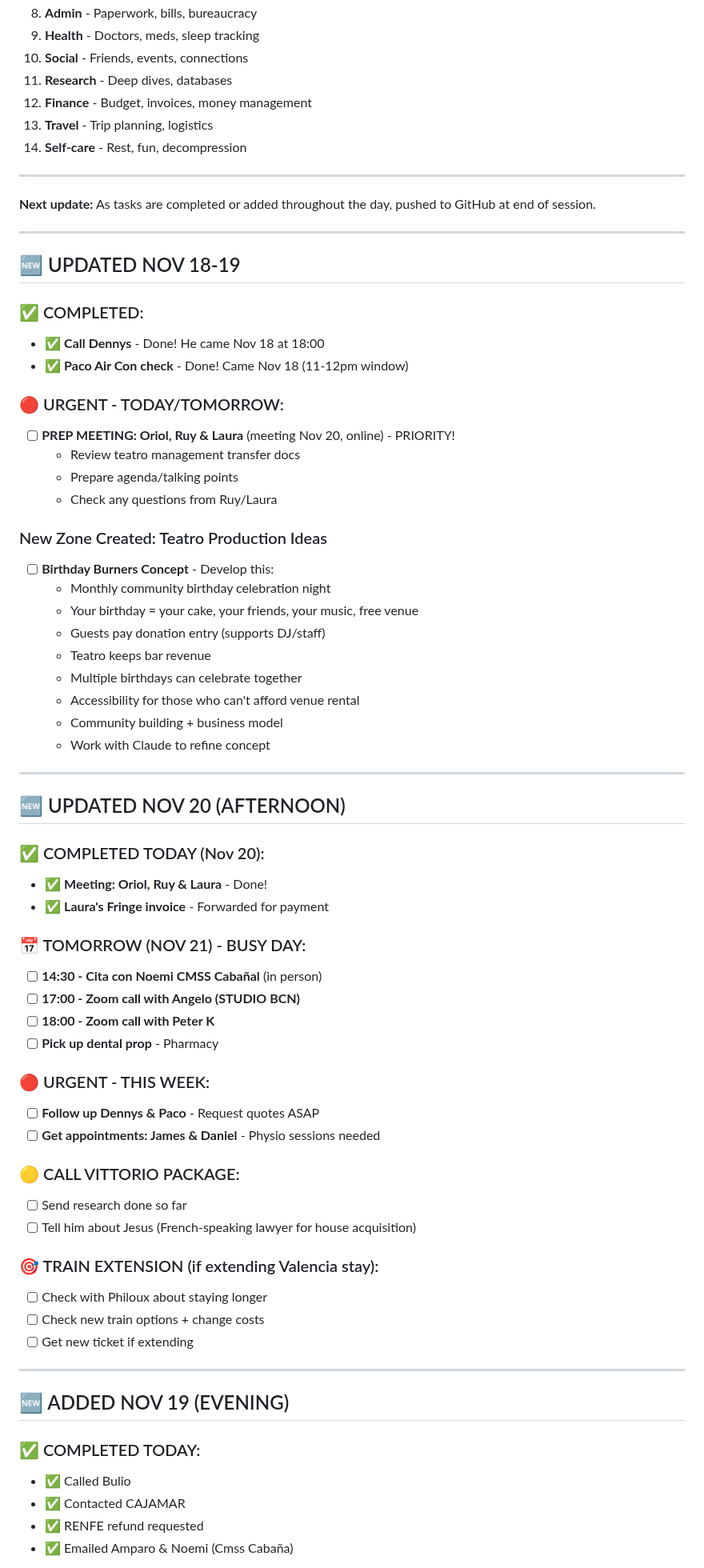
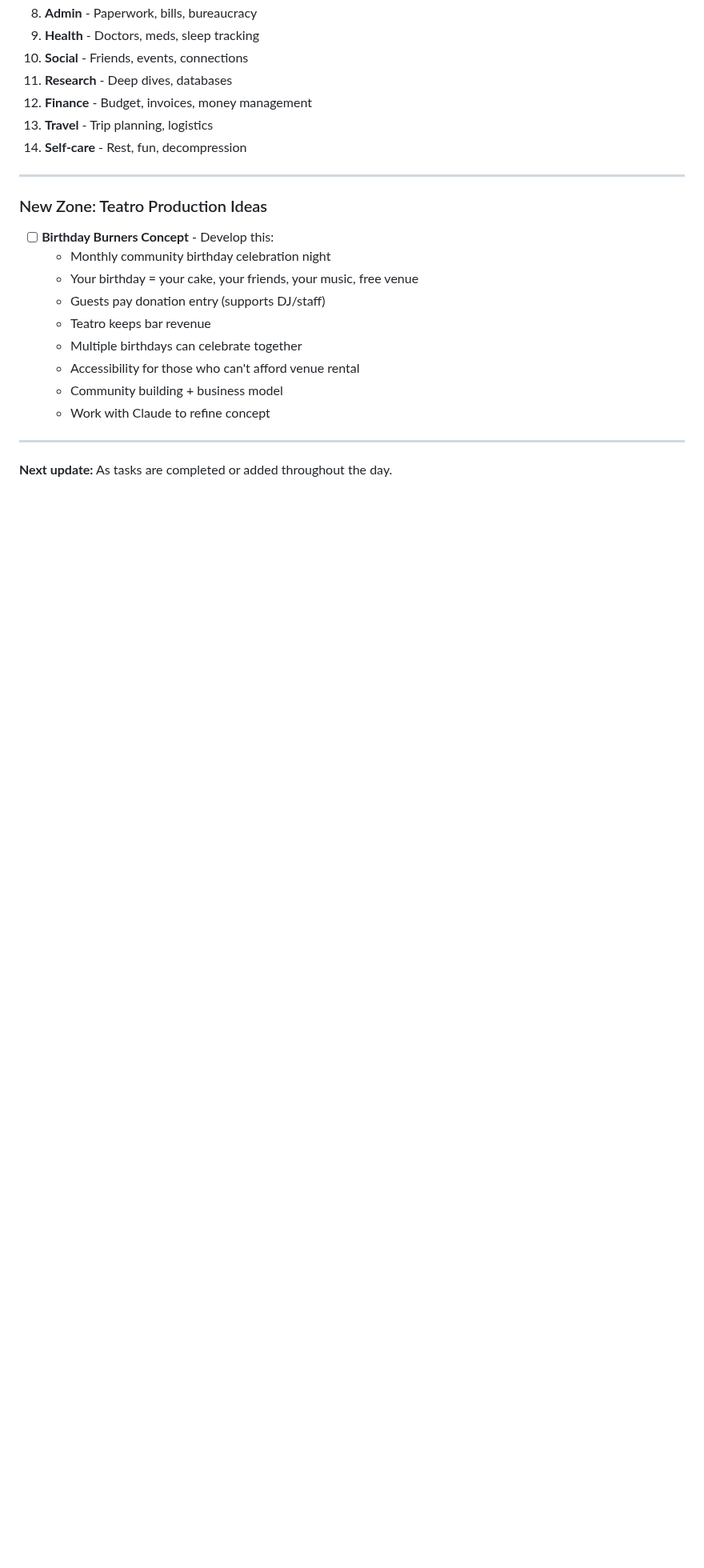
Before and after one commit to MotherOfChaos/Life-Operating-System, a Markdown page: PERMANENT_TODO.md, the part around one of its changes. Shown at 80% size. GitHub-like rendering; blank space fills up the shorter version.

Commit message:
Update TODO - Nov 21, 2025 22:10 CET

```diff
--- a/PERMANENT_TODO.md
+++ b/PERMANENT_TODO.md
@@ -71,23 +125,7 @@
 
 ---
 
-**Next update:** As tasks are completed or added throughout the day, pushed to GitHub at end of session.
-
----
-
-## 🆕 UPDATED NOV 18-19
-
-### ✅ COMPLETED:
-- ✅ **Call Dennys** - Done! He came Nov 18 at 18:00
-- ✅ **Paco Air Con check** - Done! Came Nov 18 (11-12pm window)
-
-### 🔴 URGENT - TODAY/TOMORROW:
-- [ ] **PREP MEETING: Oriol, Ruy & Laura** (meeting Nov 20, online) - PRIORITY!
-  - Review teatro management transfer docs
-  - Prepare agenda/talking points
-  - Check any questions from Ruy/Laura
-
-### New Zone Created: Teatro Production Ideas
+### New Zone: Teatro Production Ideas
 - [ ] **Birthday Burners Concept** - Develop this:
   - Monthly community birthday celebration night
   - Your birthday = your cake, your friends, your music, free venue
@@ -98,41 +136,7 @@
   - Community building + business model
   - Work with Claude to refine concept
 
-
 ---
 
-## 🆕 UPDATED NOV 20 (AFTERNOON)
+**Next update:** As tasks are completed or added throughout the day.
 
-### ✅ COMPLETED TODAY (Nov 20):
-- ✅ **Meeting: Oriol, Ruy & Laura** - Done!
-- ✅ **Laura's Fringe invoice** - Forwarded for payment
-
-### 📅 TOMORROW (NOV 21) - BUSY DAY:
-- [ ] **14:30 - Cita con Noemi CMSS Cabañal** (in person)
-- [ ] **17:00 - Zoom call with Angelo (STUDIO BCN)**
-- [ ] **18:00 - Zoom call with Peter K**
-- [ ] **Pick up dental prop** - Pharmacy
-
-### 🔴 URGENT - THIS WEEK:
-- [ ] **Follow up Dennys & Paco** - Request quotes ASAP
-- [ ] **Get appointments: James & Daniel** - Physio sessions needed
-
-### 🟡 CALL VITTORIO PACKAGE:
-- [ ] Send research done so far
-- [ ] Tell him about Jesus (French-speaking lawyer for house acquisition)
-
-### 🎯 TRAIN EXTENSION (if extending Valencia stay):
-- [ ] Check with Philoux about staying longer
-- [ ] Check new train options + change costs
-- [ ] Get new ticket if extending
-
----
-
-## 🆕 ADDED NOV 19 (EVENING)
-
-### ✅ COMPLETED TODAY:
-- ✅ Called Bulio
-- ✅ Contacted CAJAMAR
-- ✅ RENFE refund requested
-- ✅ Emailed Amparo & Noemi (Cmss Cabaña)
-
```
Also changed, not shown: other parts of PERMANENT_TODO.md (+56 -19 lines).
